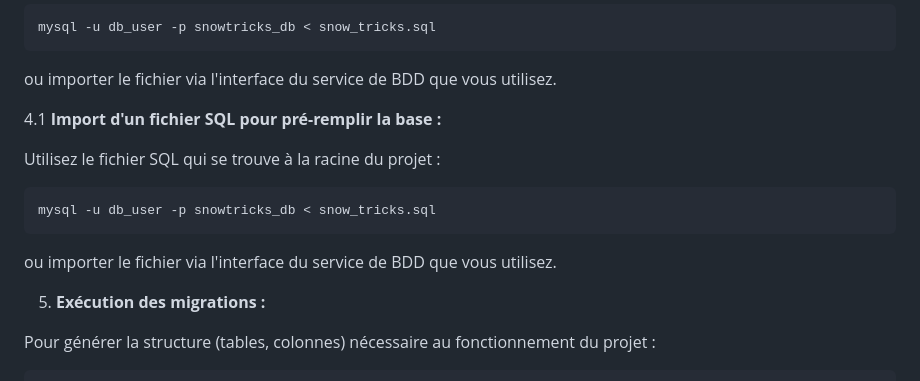
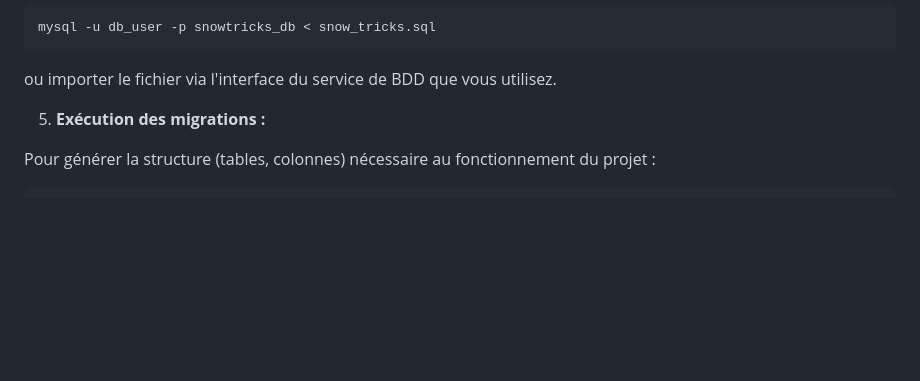
Before and after one commit to Adrien1988/OcProjectSnowTricks, a Markdown page: README.md, the part around the change. Rendered like a GitHub page; blank space fills up the shorter version.

````diff
--- a/README.md
+++ b/README.md
@@ -72,15 +72,6 @@ mysql -u db_user -p snowtricks_db < snow_tricks.sql
 ```
 ou importer le fichier via l'interface du service de BDD que vous utilisez.
 
-   4.1 **Import d'un fichier SQL pour pré-remplir la base :**
-
-   Utilisez le fichier SQL qui se trouve à la racine du projet :
-
-
-```bash
-mysql -u db_user -p snowtricks_db < snow_tricks.sql
-```
-ou importer le fichier via l'interface du service de BDD que vous utilisez.
 
 5. **Exécution des migrations :**
 
````
